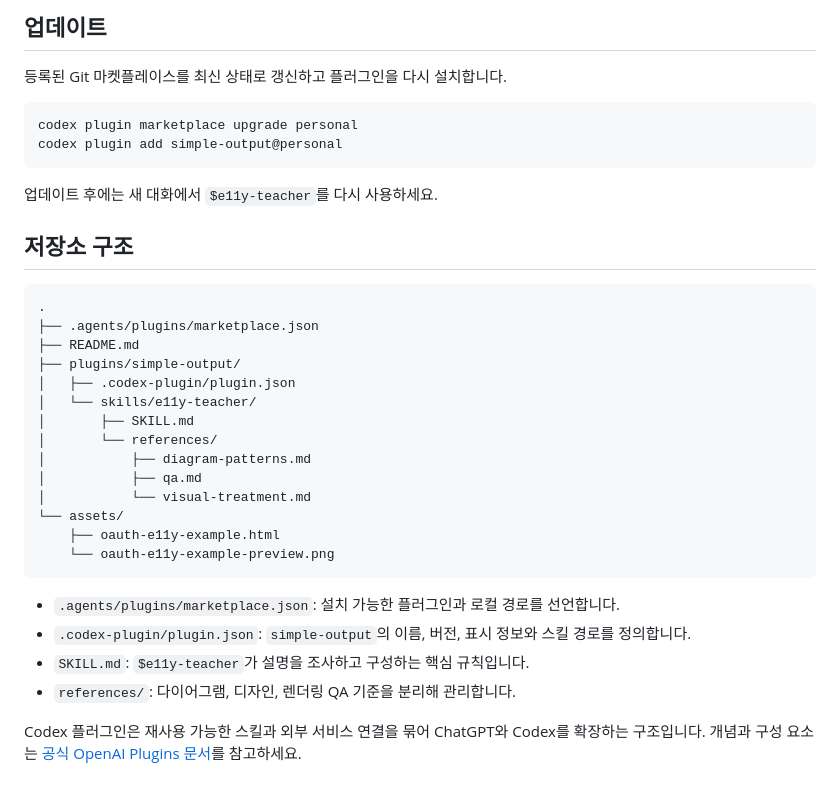
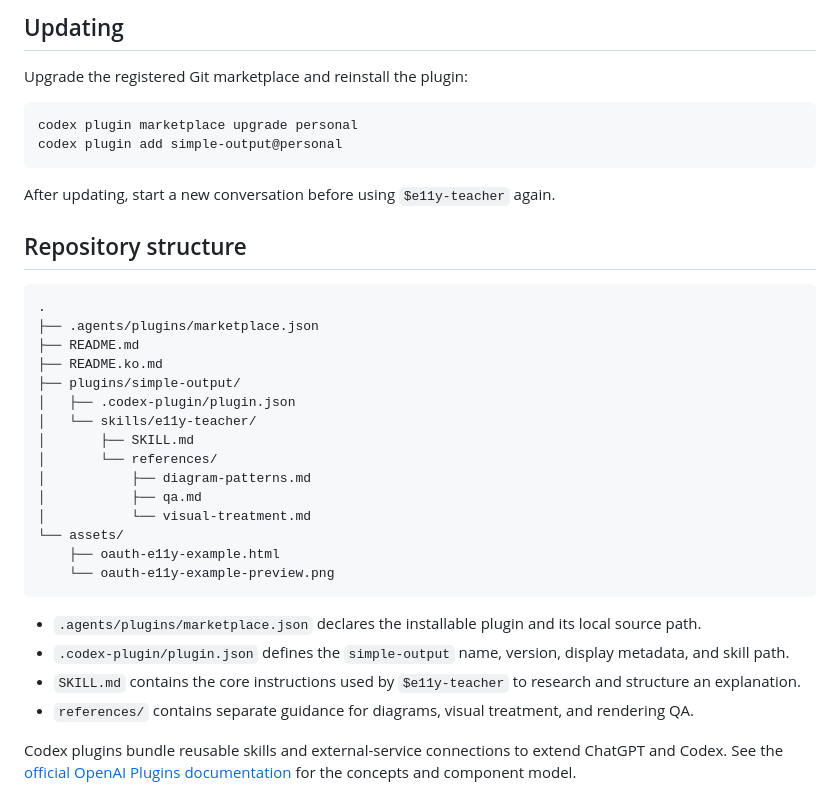
Before and after one commit to silbaram/source-to-sight, a Markdown page: README.md, the part around one of its changes. Rendered like a GitHub page.

Commit message:
docs: add English and Korean readmes

````diff
--- a/README.md
+++ b/README.md
@@ -65,21 +67,22 @@ $e11y-teacher 쿠버네티스의 Pod를 설명해줘. 결과는 현재 프로젝
 
-## 업데이트
+## Updating
 
-등록된 Git 마켓플레이스를 최신 상태로 갱신하고 플러그인을 다시 설치합니다.
+Upgrade the registered Git marketplace and reinstall the plugin:
 
 ```bash
 codex plugin marketplace upgrade personal
 codex plugin add simple-output@personal
 ```
 
-업데이트 후에는 새 대화에서 `$e11y-teacher`를 다시 사용하세요.
+After updating, start a new conversation before using `$e11y-teacher` again.
 
-## 저장소 구조
+## Repository structure
 
 ```text
 .
 ├── .agents/plugins/marketplace.json
 ├── README.md
+├── README.ko.md
 ├── plugins/simple-output/
 │   ├── .codex-plugin/plugin.json
 │   └── skills/e11y-teacher/
@@ -93,9 +96,9 @@ codex plugin add simple-output@personal
     └── oauth-e11y-example-preview.png
 ```
 
-- `.agents/plugins/marketplace.json`: 설치 가능한 플러그인과 로컬 경로를 선언합니다.
-- `.codex-plugin/plugin.json`: `simple-output`의 이름, 버전, 표시 정보와 스킬 경로를 정의합니다.
-- `SKILL.md`: `$e11y-teacher`가 설명을 조사하고 구성하는 핵심 규칙입니다.
-- `references/`: 다이어그램, 디자인, 렌더링 QA 기준을 분리해 관리합니다.
+- `.agents/plugins/marketplace.json` declares the installable plugin and its local source path.
+- `.codex-plugin/plugin.json` defines the `simple-output` name, version, display metadata, and skill path.
+- `SKILL.md` contains the core instructions used by `$e11y-teacher` to research and structure an explanation.
+- `references/` contains separate guidance for diagrams, visual treatment, and rendering QA.
 
-Codex 플러그인은 재사용 가능한 스킬과 외부 서비스 연결을 묶어 ChatGPT와 Codex를 확장하는 구조입니다. 개념과 구성 요소는 [공식 OpenAI Plugins 문서](https://developers.openai.com/plugins)를 참고하세요.
+Codex plugins bundle reusable skills and external-service connections to extend ChatGPT and Codex. See the [official OpenAI Plugins documentation](https://developers.openai.com/plugins) for the concepts and component model.
````
Also changed, not shown: other parts of README.md (+31 -29 lines), README.ko.md (added, +104 -0 lines).
